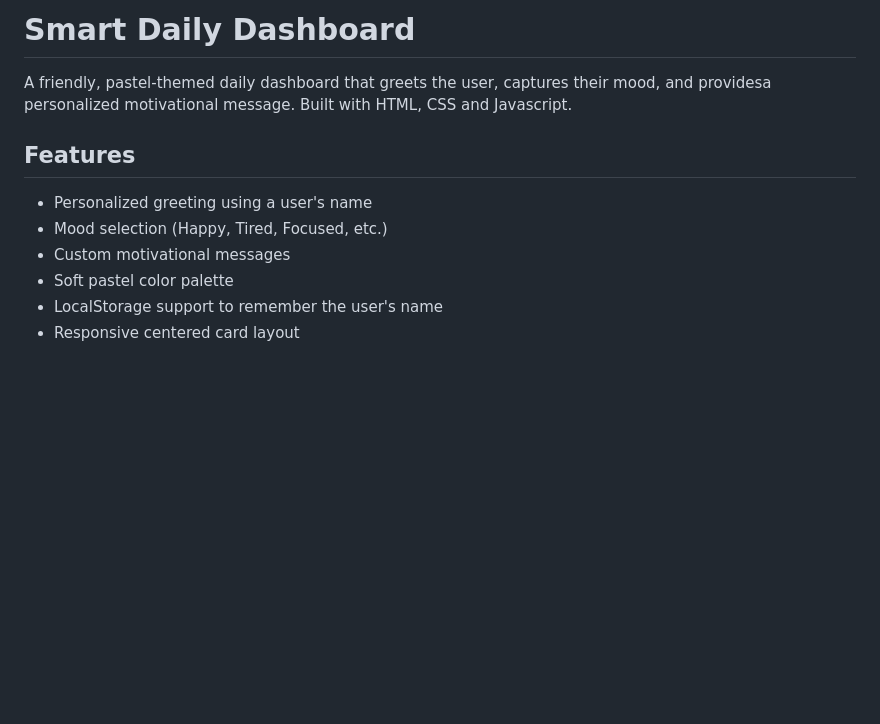
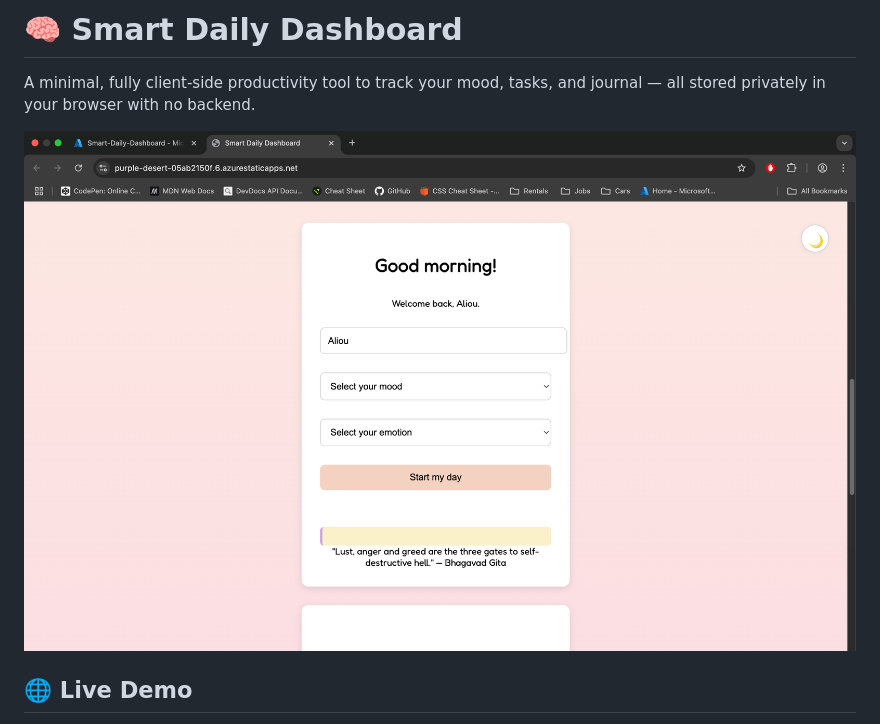
Before and after one commit to BigFuAl/smart-daily-dashboard, a Markdown page: README.md, the part around the change printed below. GitHub-like rendering; pictures changed too: Screenshot-Homepage.png (added); blank space fills up the shorter version.

```diff
--- a/README.md
+++ b/README.md
@@ -1,13 +1,8 @@
-# Smart Daily Dashboard
+# 🧠 Smart Daily Dashboard
 
-A friendly, pastel-themed daily dashboard that greets the user, captures their mood, and providesa personalized motivational message. Built with HTML, CSS and Javascript.
+A minimal, fully client-side productivity tool to track your mood, tasks, and journal — all stored privately in your browser with no backend.
 
-## Features
+![Screenshot of the Smart Daily Dashboard](./Screenshot-Homepage.png)
 
-- Personalized greeting using a user's name
-- Mood selection (Happy, Tired, Focused, etc.)
-- Custom motivational messages
-- Soft pastel color palette
-- LocalStorage support to remember the user's name
-- Responsive centered card layout
+## 🌐 Live Demo
 
```
Also changed, not shown: other parts of README.md (+81 -10 lines), 1 other file.
